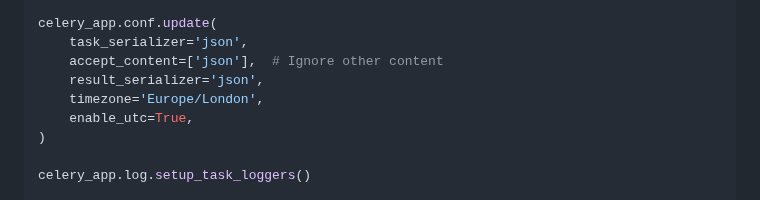
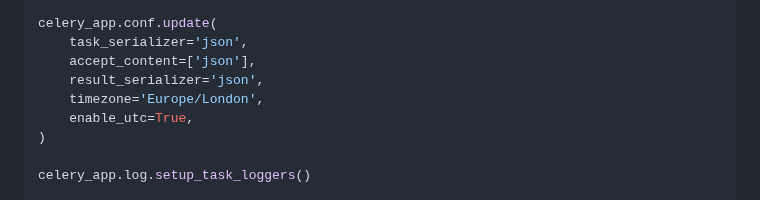
Before and after one commit to asfaslkdjalks/web3-revolutionized-gif-maker-with-sound, a Markdown page: README.md, the part around the change. Drawn GitHub-style.

```diff
--- a/README.md
+++ b/README.md
@@ -44,7 +44,7 @@ celery_app = Celery(
 
 celery_app.conf.update(
     task_serializer='json',
-    accept_content=['json'],  # Ignore other content
+    accept_content=['json'],
     result_serializer='json',
     timezone='Europe/London',
     enable_utc=True,
```
